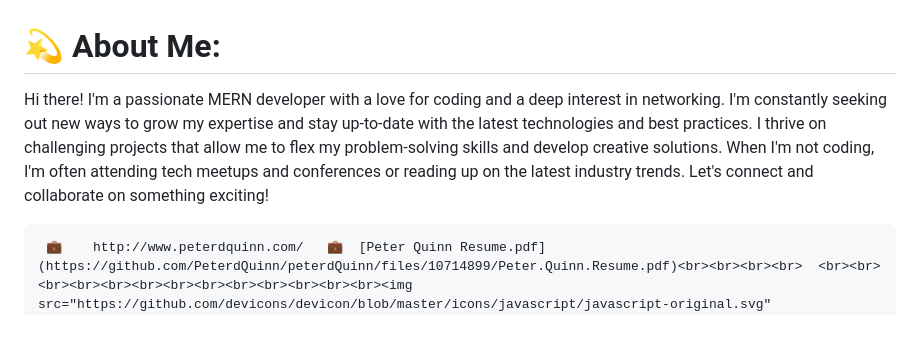
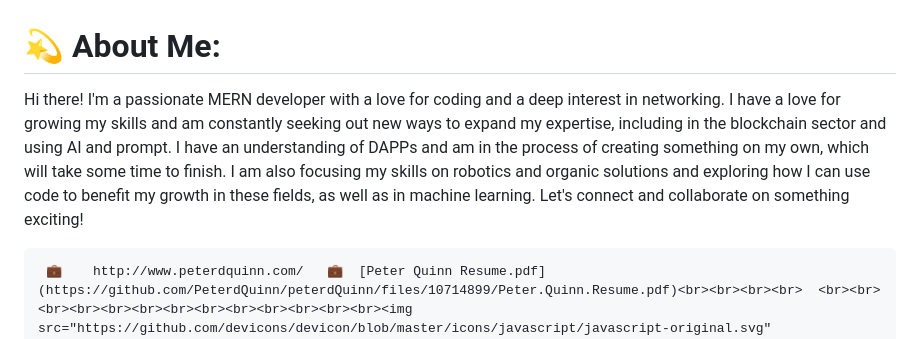
Before and after one commit to PeterdQuinn/peterdQuinn, a Markdown page: README.md, the part around the change. Rendered like a GitHub page.

```diff
--- a/README.md
+++ b/README.md
@@ -1,7 +1,7 @@
 
 # 💫 About Me:
 
-Hi there! I'm a passionate MERN developer with a love for coding and a deep interest in networking. I'm constantly seeking out new ways to grow my expertise and stay up-to-date with the latest technologies and best practices. I thrive on challenging projects that allow me to flex my problem-solving skills and develop creative solutions. When I'm not coding, I'm often attending tech meetups and conferences or reading up on the latest industry trends. Let's connect and collaborate on something exciting!
+Hi there! I'm a passionate MERN developer with a love for coding and a deep interest in networking. I have a love for growing my skills and am constantly seeking out new ways to expand my expertise, including in the blockchain sector and using AI and prompt. I have an understanding of DAPPs and am in the process of creating something on my own, which will take some time to finish. I am also focusing my skills on robotics and organic solutions and exploring how I can use code to benefit my growth in these fields, as well as in machine learning. Let's connect and collaborate on something exciting!
 
 
 
```
